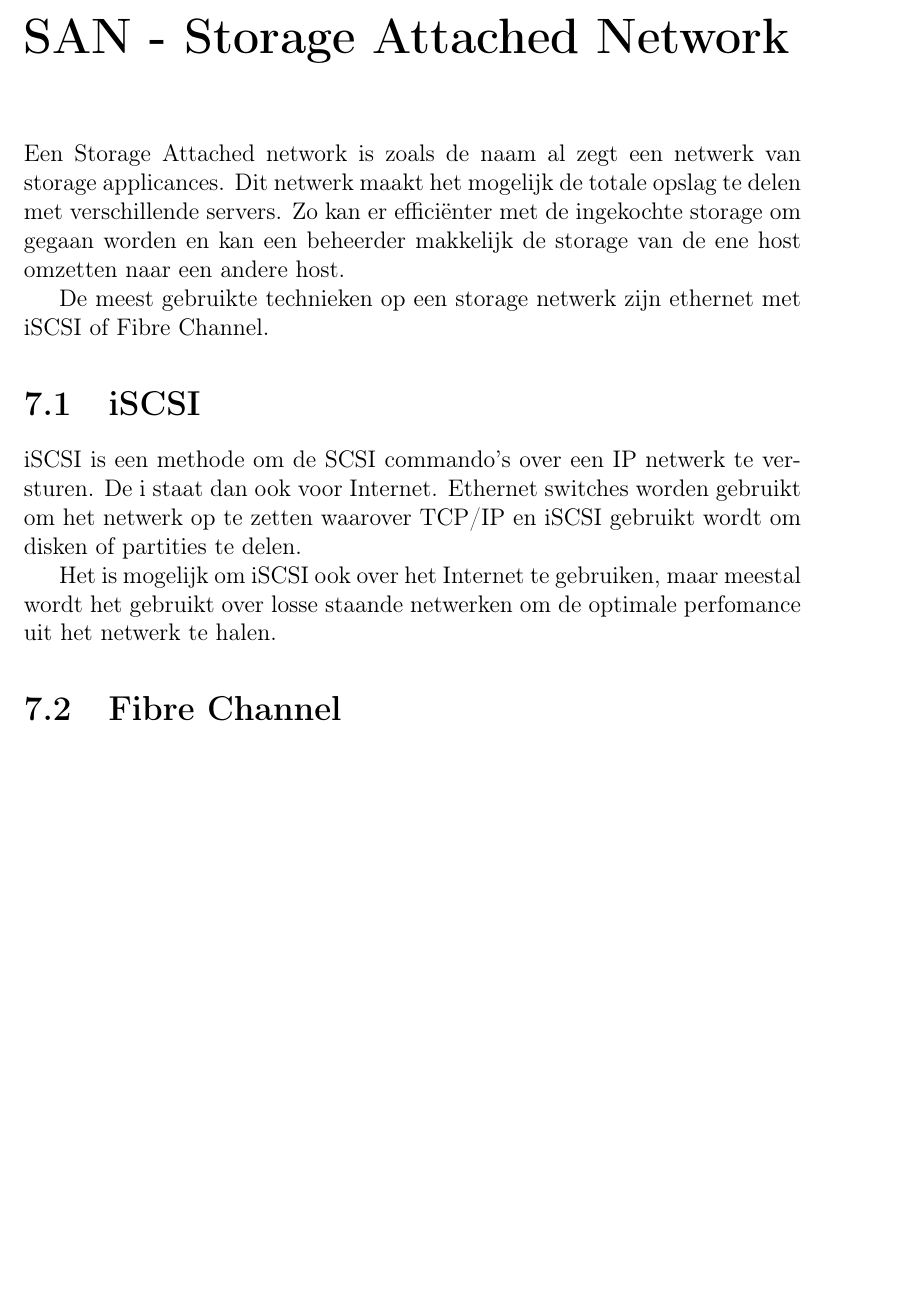
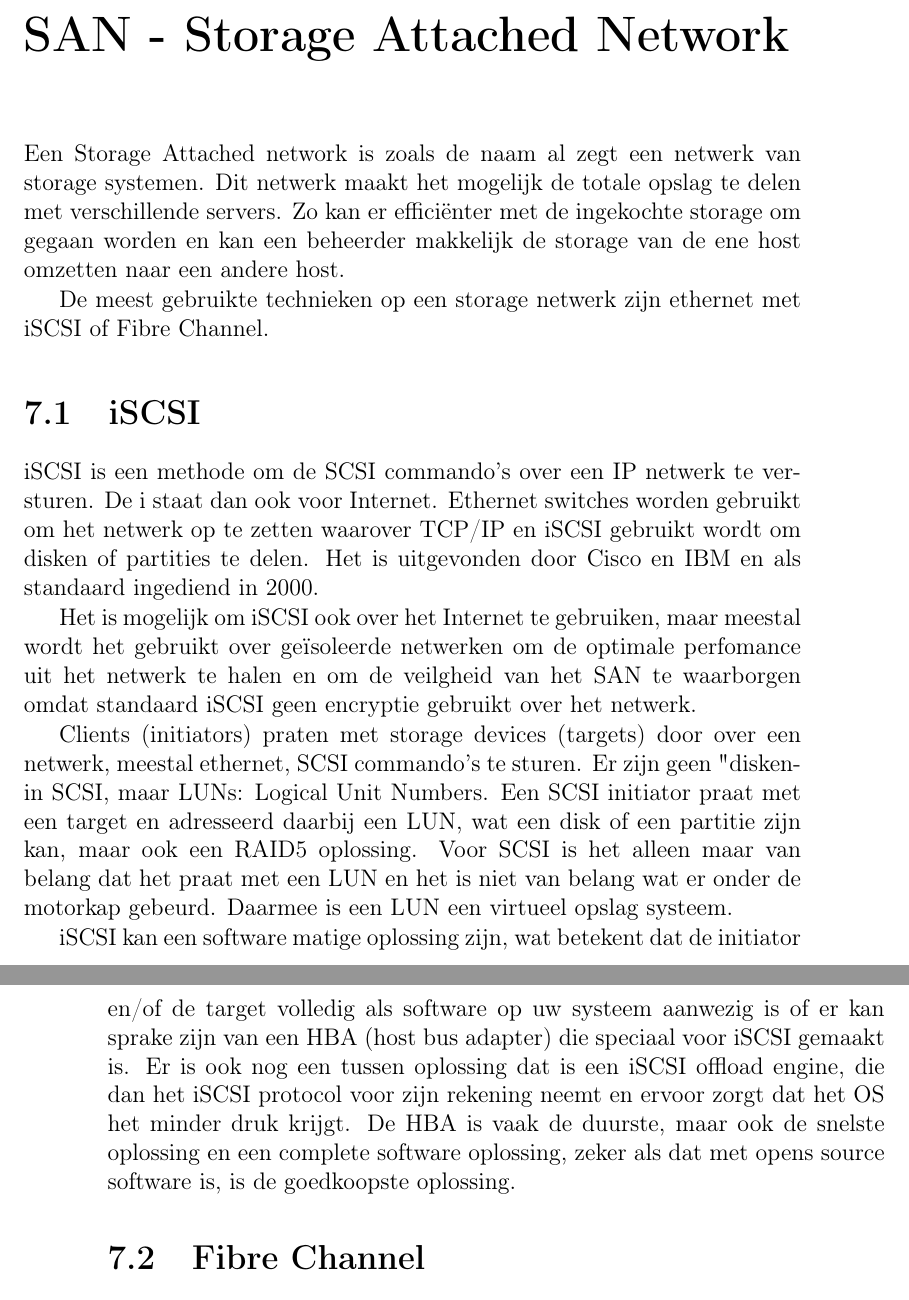
Before and after one commit to DennisLeeuw/Opslagsystemen, a LaTeX book (Opslagsystemen.tex, which reads iscsi.tex, san.tex): part of page 21 of 31 before the commit and two parts of pages 21 and 22 of 31 after it, the two joined at a grey line, cut so that both start at the same text, the shorter picture padded with empty space. Compiled offline with pdfLaTeX.

Commit message:
Meer uitleg over SAN en iSCSI en een opdracht bij de NAS sectie

```diff
--- a/iscsi.tex
+++ b/iscsi.tex
@@ -1,3 +1,7 @@
-iSCSI is een methode om de SCSI commando's over een IP netwerk te versturen. De i staat dan ook voor Internet. Ethernet switches worden gebruikt om het netwerk op te zetten waarover TCP/IP en iSCSI gebruikt wordt om disken of partities te delen.
+iSCSI is een methode om de SCSI commando's over een IP netwerk te versturen. De i staat dan ook voor Internet. Ethernet switches worden gebruikt om het netwerk op te zetten waarover TCP/IP en iSCSI gebruikt wordt om disken of partities te delen. Het is uitgevonden door Cisco en IBM en als standaard ingediend in 2000.
 
-Het is mogelijk om iSCSI ook over het Internet te gebruiken, maar meestal wordt het gebruikt over losse staande netwerken om de optimale perfomance uit het netwerk te halen.
+Het is mogelijk om iSCSI ook over het Internet te gebruiken, maar meestal wordt het gebruikt over ge\"isoleerde netwerken om de optimale perfomance uit het netwerk te halen en om de veilgheid van het SAN te waarborgen omdat standaard iSCSI geen encryptie gebruikt over het netwerk.
+
+Clients (initiators) praten met storage devices (targets) door over een netwerk, meestal ethernet, SCSI commando's te sturen. Er zijn geen "disken" in SCSI, maar LUNs: Logical Unit Numbers. Een SCSI initiator praat met een target en adresseerd daarbij een LUN, wat een disk of een partitie zijn kan, maar ook een RAID5 oplossing. Voor SCSI is het alleen maar van belang dat het praat met een LUN en het is niet van belang wat er onder de motorkap gebeurd. Daarmee is een LUN een virtueel opslag systeem.
+
+iSCSI kan een software matige oplossing zijn, wat betekent dat de initiator en/of de target volledig als software op uw systeem aanwezig is of er kan sprake zijn van een HBA (host bus adapter) die speciaal voor iSCSI gemaakt is. Er is ook nog een tussen oplossing dat is een iSCSI offload engine, die dan het iSCSI protocol voor zijn rekening neemt en ervoor zorgt dat het OS het minder druk krijgt. De HBA is vaak de duurste, maar ook de snelste oplossing en een complete software oplossing, zeker als dat met opens source software is, is de goedkoopste oplossing.
--- a/san.tex
+++ b/san.tex
@@ -1,3 +1,3 @@
-Een Storage Attached network is zoals de naam al zegt een netwerk van storage applicances. Dit netwerk maakt het mogelijk de totale opslag te delen met verschillende servers. Zo kan er effici\"enter met de ingekochte storage om gegaan worden en kan een beheerder makkelijk de storage van de ene host omzetten naar een andere host.
+Een Storage Attached network is zoals de naam al zegt een netwerk van storage systemen. Dit netwerk maakt het mogelijk de totale opslag te delen met verschillende servers. Zo kan er effici\"enter met de ingekochte storage om gegaan worden en kan een beheerder makkelijk de storage van de ene host omzetten naar een andere host.
 
 De meest gebruikte technieken op een storage netwerk zijn ethernet met iSCSI of Fibre Channel.
```
Also changed, not shown: Opslagsystemen.tex (+2 -0 lines), nas.tex (+1 -1 lines), nas_opdracht.tex (added, +5 -0 lines).
